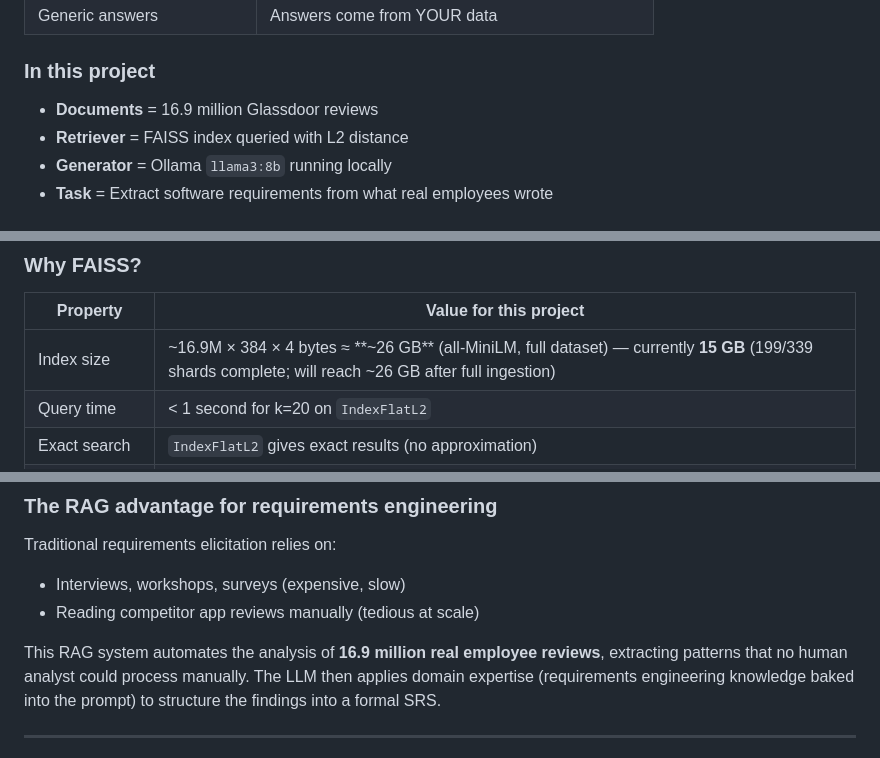
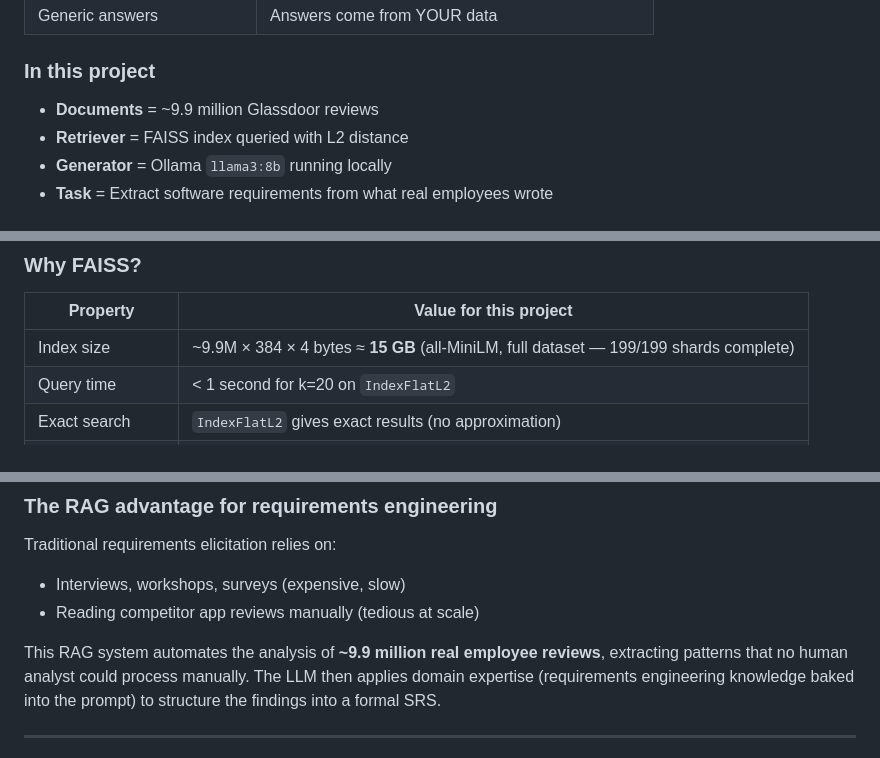
Before and after one commit to HussamAlraggad/sre_datasets, a Markdown page: ds_4_glassdoor/STUDY_GUIDE.md, 3 parts joined by grey strips. Rendered like a GitHub page.

```diff
--- a/ds_4_glassdoor/STUDY_GUIDE.md
+++ b/ds_4_glassdoor/STUDY_GUIDE.md
@@ -59,7 +59,7 @@ A RAG system combines two AI components:
 
 ### In this project
 
-- **Documents** = 16.9 million Glassdoor reviews
+- **Documents** = ~9.9 million Glassdoor reviews
 - **Retriever** = FAISS index queried with L2 distance
 - **Generator** = Ollama `llama3:8b` running locally
 - **Task** = Extract software requirements from what real employees wrote
@@ -115,7 +115,7 @@ neighbour search in dense vector spaces.
 
 | Property | Value for this project |
 |---|---|
-| Index size | ~16.9M × 384 × 4 bytes ≈ **~26 GB** (all-MiniLM, full dataset) — currently **15 GB** (199/339 shards complete; will reach ~26 GB after full ingestion) |
+| Index size | ~9.9M × 384 × 4 bytes ≈ **15 GB** (all-MiniLM, full dataset — 199/199 shards complete) |
 | Query time | < 1 second for k=20 on `IndexFlatL2` |
 | Exact search | `IndexFlatL2` gives exact results (no approximation) |
 | No server needed | Runs in-process, stored as a single file |
@@ -466,7 +466,7 @@ Traditional requirements elicitation relies on:
 - Interviews, workshops, surveys (expensive, slow)
 - Reading competitor app reviews manually (tedious at scale)
 
-This RAG system automates the analysis of **16.9 million real employee
+This RAG system automates the analysis of **~9.9 million real employee
 reviews**, extracting patterns that no human analyst could process manually.
 The LLM then applies domain expertise (requirements engineering knowledge
 baked into the prompt) to structure the findings into a formal SRS.
```
Also changed, not shown: other parts of ds_4_glassdoor/STUDY_GUIDE.md (+1 -0 lines), ds_4_glassdoor/README.md (+5 -5 lines).
